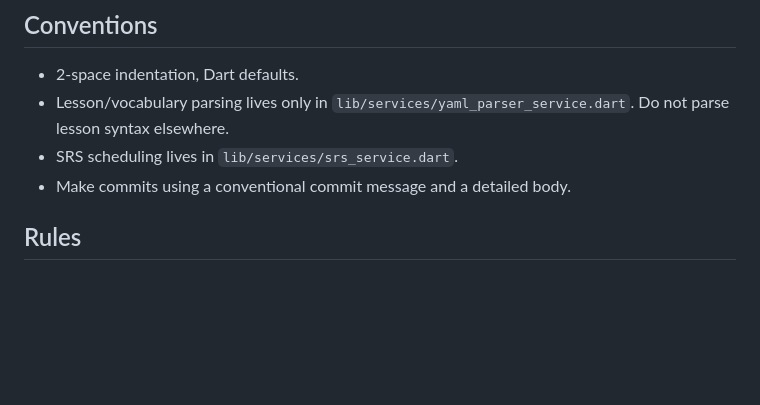
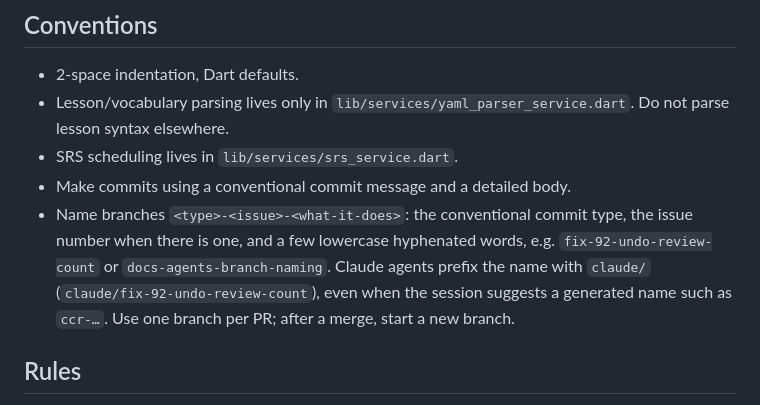
Before and after one commit to patarapolw/lingua_srs, a Markdown page: AGENTS.md, the part around the change. GitHub-like rendering; blank space fills up the shorter version.

Commit message:
docs(agents): name branches by commit type, issue and change (#107)
* docs(agents): name branches after the change, with claude/ for agents

Branches named by a session id (such as ccr-3f546c78-et7drg) don't say
what they hold. Add a convention to AGENTS.md: name a branch after what
it changes, in a few lowercase hyphenated words, and have Claude agents
prefix it with claude/ (e.g. claude/undo-review-count), even when the
session suggests a generated name.

Co-Authored-By: Claude Opus 5.5 <noreply@anthropic.com>
Claude-Session: https://claude.ai/code/session_01EvurGbT59zE7gKfEusaPpy

* docs(agents): put the commit type and issue number in branch names

Branch names now start with the conventional commit type and the issue
number when there is one, e.g. claude/fix-92-undo-review-count, so a
branch list shows what kind of change each branch is and which issue it
is for. Also say to use one branch per PR and a new branch after a
merge.

Co-Authored-By: Claude Opus 5.5 <noreply@anthropic.com>
Claude-Session: https://claude.ai/code/session_01EvurGbT59zE7gKfEusaPpy

---------

Co-authored-by: Claude <noreply@anthropic.com>

```diff
--- a/AGENTS.md
+++ b/AGENTS.md
@@ -17,6 +17,7 @@ Flutter app (Dart, `provider` state management). See [README.md](README.md) for
 - Lesson/vocabulary parsing lives only in `lib/services/yaml_parser_service.dart`. Do not parse lesson syntax elsewhere.
 - SRS scheduling lives in `lib/services/srs_service.dart`.
 - Make commits using a conventional commit message and a detailed body.
+- Name branches `<type>-<issue>-<what-it-does>`: the conventional commit type, the issue number when there is one, and a few lowercase hyphenated words, e.g. `fix-92-undo-review-count` or `docs-agents-branch-naming`. Claude agents prefix the name with `claude/` (`claude/fix-92-undo-review-count`), even when the session suggests a generated name such as `ccr-…`. Use one branch per PR; after a merge, start a new branch.
 
 ## Rules
 
```
